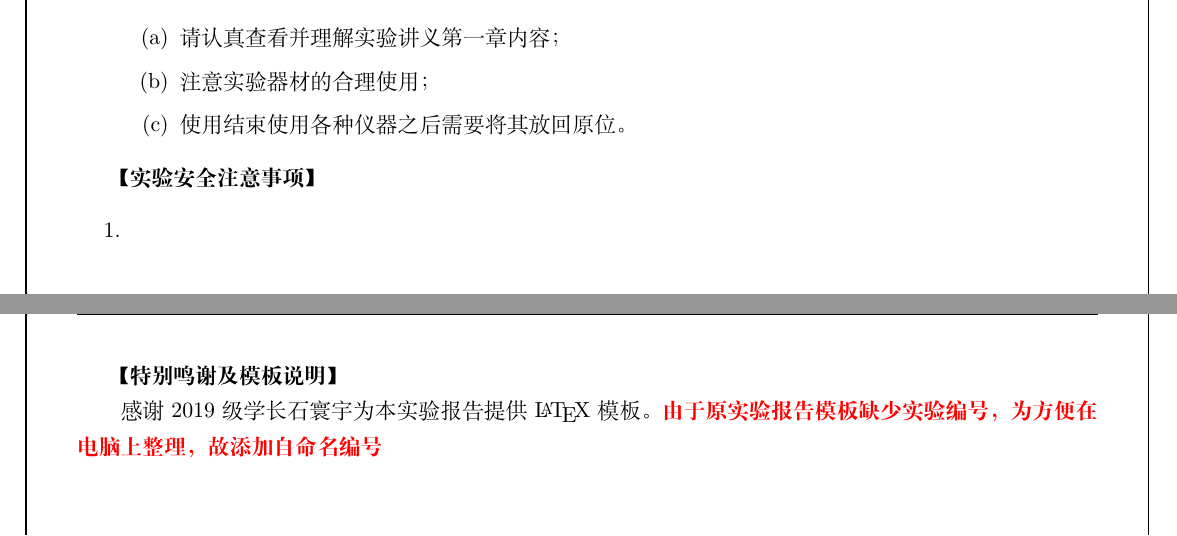
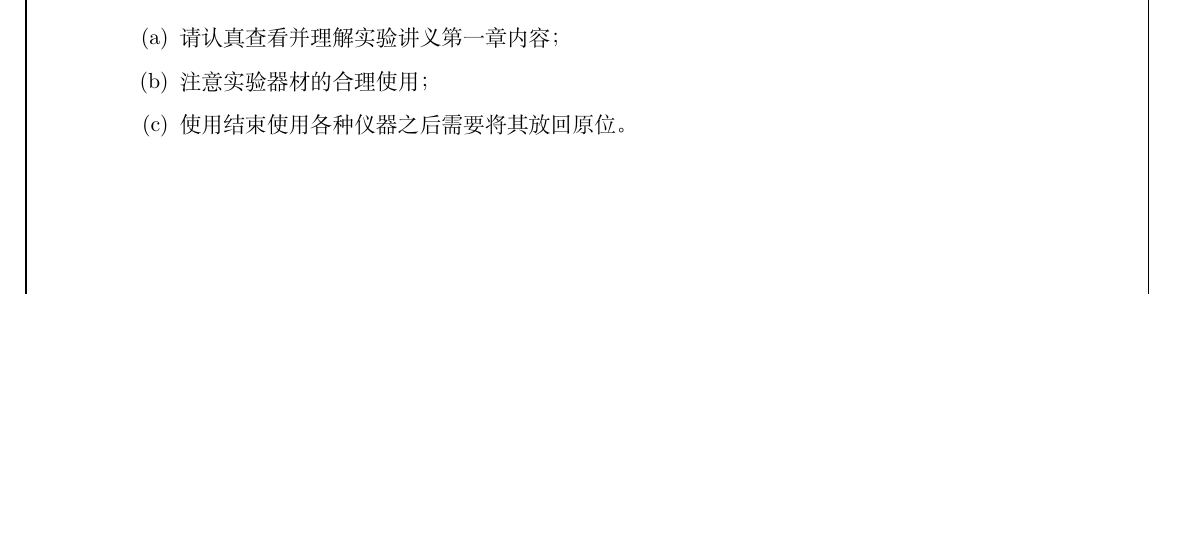
Before and after one commit to TaLEsCuber/ETLabR, a LaTeX document (ET1_2Report/ET1_2Report.tex): two parts of pages 1 and 2 of 8 before the commit and part of page 1 of 7 after it, the two joined at a grey line, cut so that both start at the same text, the shorter picture padded with empty space. Compiled offline with XeLaTeX.

Commit message:
add something not new

```diff
--- a/ET1_2Report/ET1_2Report.tex
+++ b/ET1_2Report/ET1_2Report.tex
@@ -73,18 +73,18 @@
 	\end{enumerate}
 
 	% 安全
-	\textbf{【实验安全注意事项】}
-	\begin{enumerate}
-		\item
-	\end{enumerate}
+%	\textbf{【实验安全注意事项】}
+%	\begin{enumerate}
+%		\item
+%	\end{enumerate}
 
 	% ---
 
-	% 特别鸣谢
-	\textbf{【特别鸣谢及模板说明】}
-
-	感谢2019级学长石寰宇为本实验报告提供\LaTeX 模板。\textcolor{red}{\textbf{由于原实验报告模板缺少实验编号，为方便在电脑上整理，故添加自命名编号}}
-	% ---
+%	% 特别鸣谢
+%	\textbf{【特别鸣谢及模板说明】}
+%
+%	感谢2019级学长石寰宇为本实验报告提供\LaTeX 模板。\textcolor{red}{\textbf{由于原实验报告模板缺少实验编号，为方便在电脑上整理，故添加自命名编号}}
+%	% ---
 
 
 
```
Also changed, not shown: ET1_2Report/ET1_2Report.pdf, ET1_2Report/ET1_2Report.tex (2 more changed lines), 5 other files.
